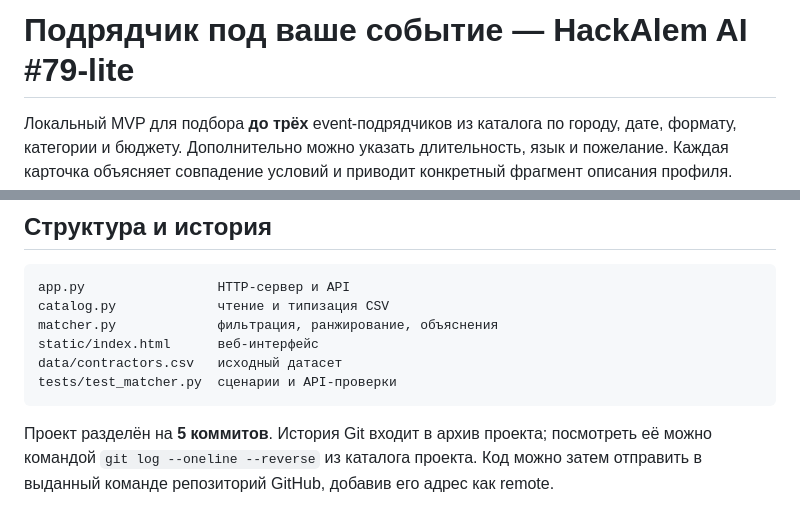
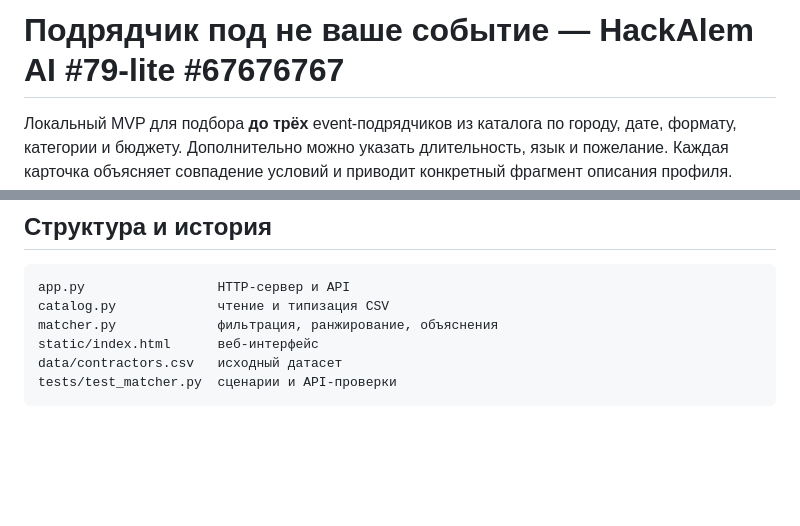
Before and after one commit to BAITC-Hacks/hack-cf27094c-solo-leveling, a Markdown page: README.md, 2 parts joined by grey strips. Rendered like a GitHub page; blank space fills up the shorter version.

Commit message:
If i cant afford that bag that u want
Updated project title and modified sections for clarity.

````diff
--- a/README.md
+++ b/README.md
@@ -1,4 +1,4 @@
-# Подрядчик под ваше событие — HackAlem AI #79-lite
+# Подрядчик под не ваше событие — HackAlem AI #79-lite #67676767
 
 Локальный MVP для подбора **до трёх** event-подрядчиков из каталога по городу, дате, формату, категории и бюджету. Дополнительно можно указать длительность, язык и пожелание. Каждая карточка объясняет совпадение условий и приводит конкретный фрагмент описания профиля. Бронирования и заявок в MVP нет.
 
@@ -92,5 +92,3 @@ static/index.html      веб-интерфейс
 data/contractors.csv   исходный датасет
 tests/test_matcher.py  сценарии и API-проверки
 ```
-
-Проект разделён на **5 коммитов**. История Git входит в архив проекта; посмотреть её можно командой `git log --oneline --reverse` из каталога проекта. Код можно затем отправить в выданный команде репозиторий GitHub, добавив его адрес как remote.
````
Also changed, not shown: other parts of README.md (+1 -1 lines).
